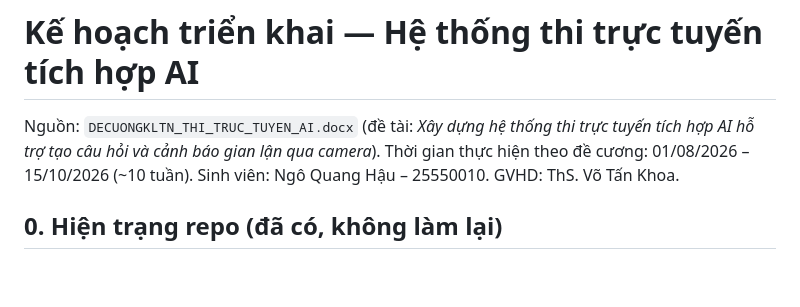
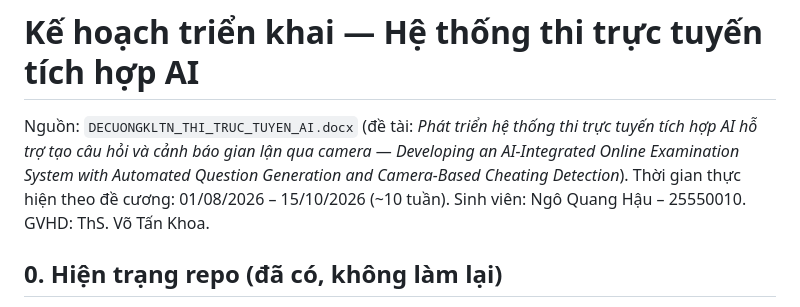
Before and after one commit to haunq-voyager/exam-platform, a Markdown page: PLAN.md, the part around the change. GitHub-like rendering; blank space fills up the shorter version.

```diff
--- a/PLAN.md
+++ b/PLAN.md
@@ -1,6 +1,6 @@
 # Kế hoạch triển khai — Hệ thống thi trực tuyến tích hợp AI
 
-Nguồn: `DECUONGKLTN_THI_TRUC_TUYEN_AI.docx` (đề tài: *Xây dựng hệ thống thi trực tuyến tích hợp AI hỗ trợ tạo câu hỏi và cảnh báo gian lận qua camera*).
+Nguồn: `DECUONGKLTN_THI_TRUC_TUYEN_AI.docx` (đề tài: *Phát triển hệ thống thi trực tuyến tích hợp AI hỗ trợ tạo câu hỏi và cảnh báo gian lận qua camera* — *Developing an AI-Integrated Online Examination System with Automated Question Generation and Camera-Based Cheating Detection*).
 Thời gian thực hiện theo đề cương: 01/08/2026 – 15/10/2026 (~10 tuần). Sinh viên: Ngô Quang Hậu – 25550010. GVHD: ThS. Võ Tấn Khoa.
 
 ## 0. Hiện trạng repo (đã có, không làm lại)
```
Also changed, not shown: README.md (+3 -3 lines).
